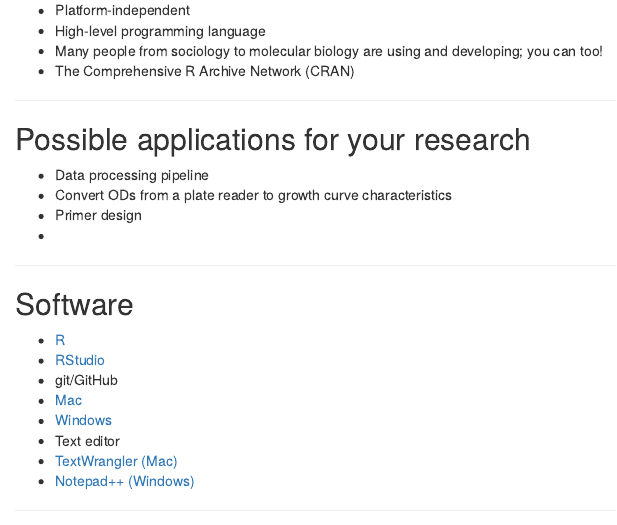
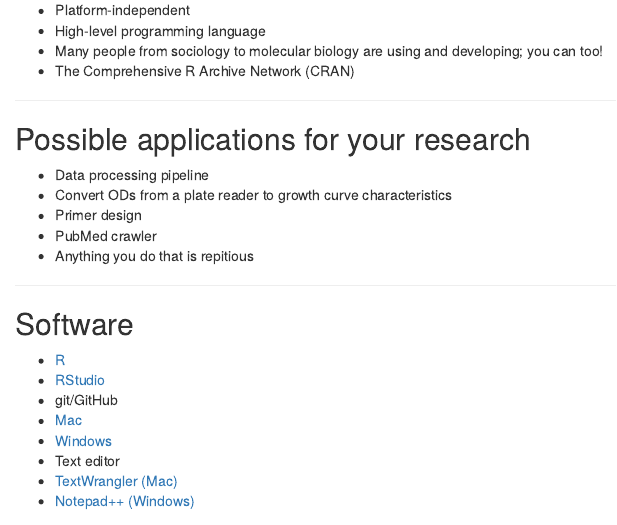
Before and after one commit to microbialinformatics/microbialinformatics.github.io, an R Markdown document (slides/Lecture01.Rmd): the page in a window 1100 px wide, from 3370 px down. Rendered offline with R 4.5, knitr and Pandoc, with nearby package versions; code that draws random numbers runs with fixed seeds of ours.

Commit message:
added poissible applications... slide

```diff
--- a/slides/Lecture01.Rmd
+++ b/slides/Lecture01.Rmd
@@ -178,7 +178,8 @@ plot(x, y, xlab="Random X Value", ylab="Random Y Value", main="", col="blue", pc
 * Data processing pipeline
 * Convert ODs from a plate reader to growth curve characteristics
 * Primer design
-*
+* PubMed crawler
+* Anything you do that is repitious
 
 ---
 
```
